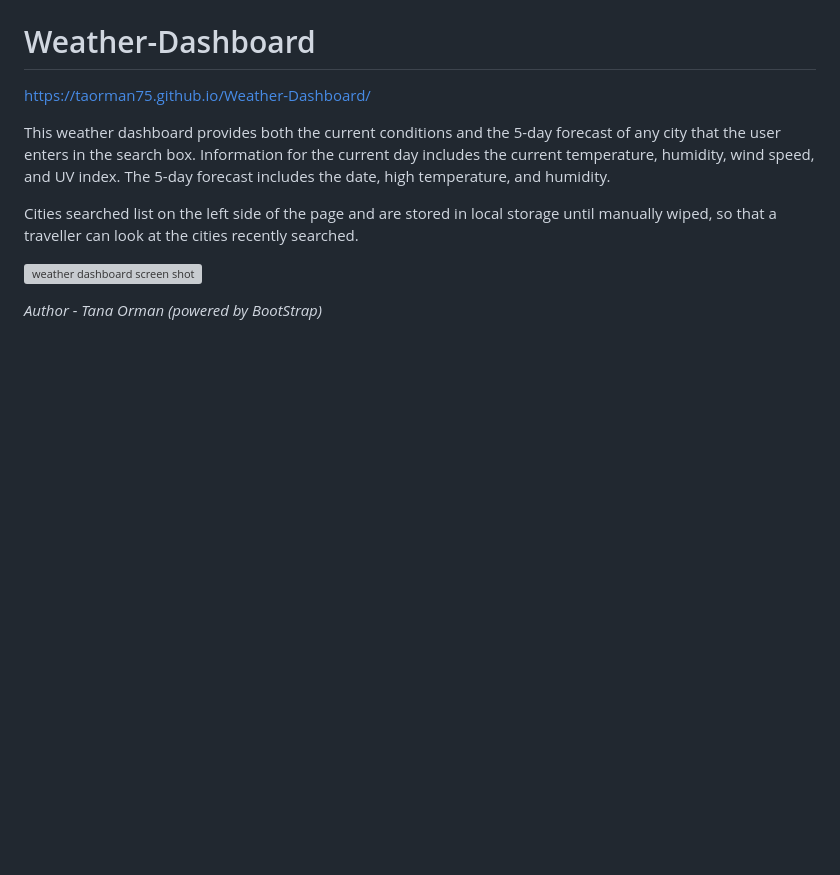
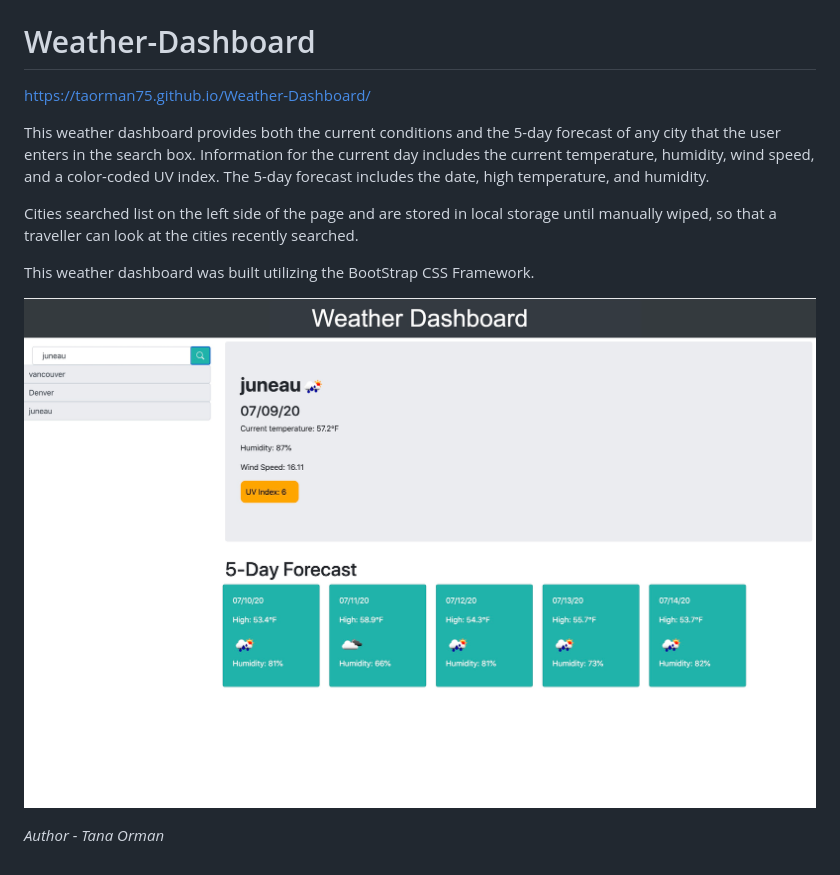
Before and after one commit to taorman75/Weather-Dashboard, a Markdown page: README.md, the part around the change. Drawn GitHub-style; pictures changed too: WeatherDashboard.jpg; blank space fills up the shorter version; grey boxes are pictures that could not be loaded.

Commit message:
updated README and new jpg

```diff
--- a/README.md
+++ b/README.md
@@ -1,12 +1,13 @@
 # Weather-Dashboard
 https://taorman75.github.io/Weather-Dashboard/
 
-This weather dashboard provides both the current conditions and the 5-day forecast of any city that the user enters in the search box. Information for the current day includes the current temperature, humidity, wind speed, and UV index. The 5-day forecast includes the date, high temperature, and humidity.
+This weather dashboard provides both the current conditions and the 5-day forecast of any city that the user enters in the search box. Information for the current day includes the current temperature, humidity, wind speed, and a color-coded UV index. The 5-day forecast includes the date, high temperature, and humidity.
 
 Cities searched list on the left side of the page and are stored in local storage until manually wiped, so that a traveller can look at the cities recently searched.
 
+This weather dashboard was built utilizing the BootStrap CSS Framework.
 
-![weather dashboard screen shot](https://github.com/taorman75/Weather-Dashboard/blob/master/WeatherDashboard.jpeg)
+![weather dashboard screen shot](https://github.com/taorman75/Weather-Dashboard/blob/master/WeatherDashboard.jpg)
 
 
-*Author - Tana Orman (powered by BootStrap)*
+*Author - Tana Orman*
```
Also changed, not shown: 1 other file.
